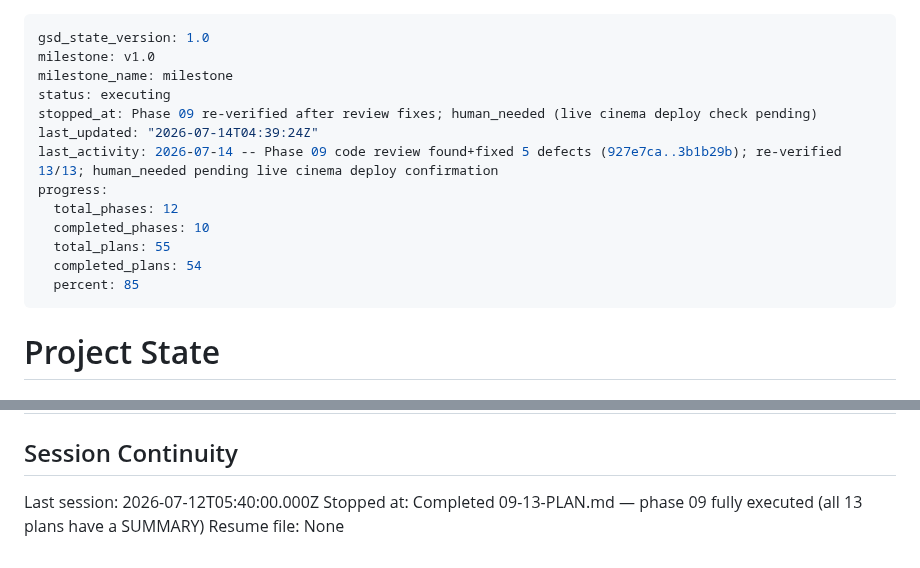
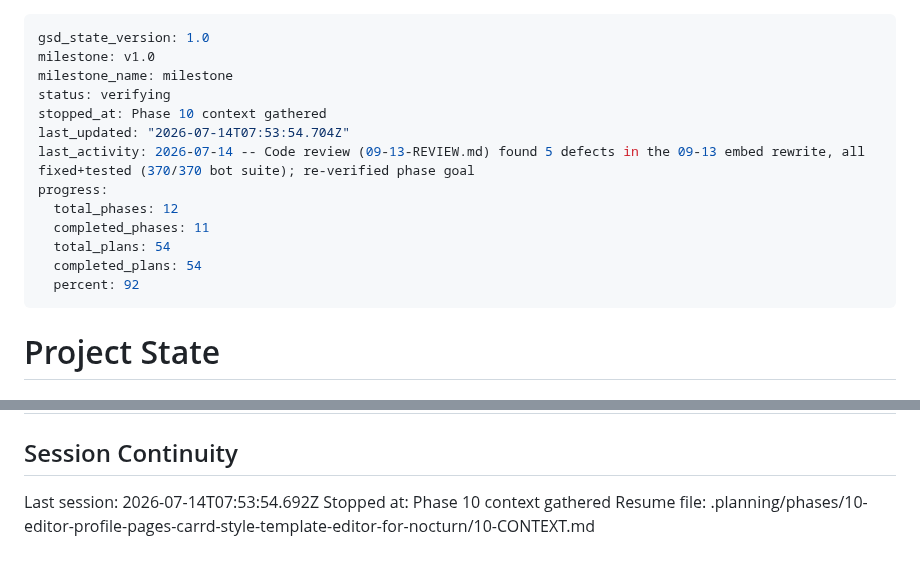
Before and after one commit to Shangrii/Nocturna-Avatars, a Markdown page: .planning/STATE.md, 2 parts joined by grey strips. Rendered like a GitHub page.

Commit message:
docs(state): record phase 10 context session

```diff
--- a/.planning/STATE.md
+++ b/.planning/STATE.md
@@ -2,16 +2,16 @@
 gsd_state_version: 1.0
 milestone: v1.0
 milestone_name: milestone
-status: executing
-stopped_at: Phase 09 re-verified after review fixes; human_needed (live cinema deploy check pending)
-last_updated: "2026-07-14T04:39:24Z"
-last_activity: 2026-07-14 -- Phase 09 code review found+fixed 5 defects (927e7ca..3b1b29b); re-verified 13/13; human_needed pending live cinema deploy confirmation
+status: verifying
+stopped_at: Phase 10 context gathered
+last_updated: "2026-07-14T07:53:54.704Z"
+last_activity: 2026-07-14 -- Code review (09-13-REVIEW.md) found 5 defects in the 09-13 embed rewrite, all fixed+tested (370/370 bot suite); re-verified phase goal
 progress:
   total_phases: 12
-  completed_phases: 10
-  total_plans: 55
+  completed_phases: 11
+  total_plans: 54
   completed_plans: 54
-  percent: 85
+  percent: 92
 ---
 
 # Project State
@@ -224,6 +224,6 @@ Items acknowledged and carried forward from previous milestone close:
 
 ## Session Continuity
 
-Last session: 2026-07-12T05:40:00.000Z
-Stopped at: Completed 09-13-PLAN.md — phase 09 fully executed (all 13 plans have a SUMMARY)
-Resume file: None
+Last session: 2026-07-14T07:53:54.692Z
+Stopped at: Phase 10 context gathered
+Resume file: .planning/phases/10-editor-profile-pages-carrd-style-template-editor-for-nocturn/10-CONTEXT.md
```
